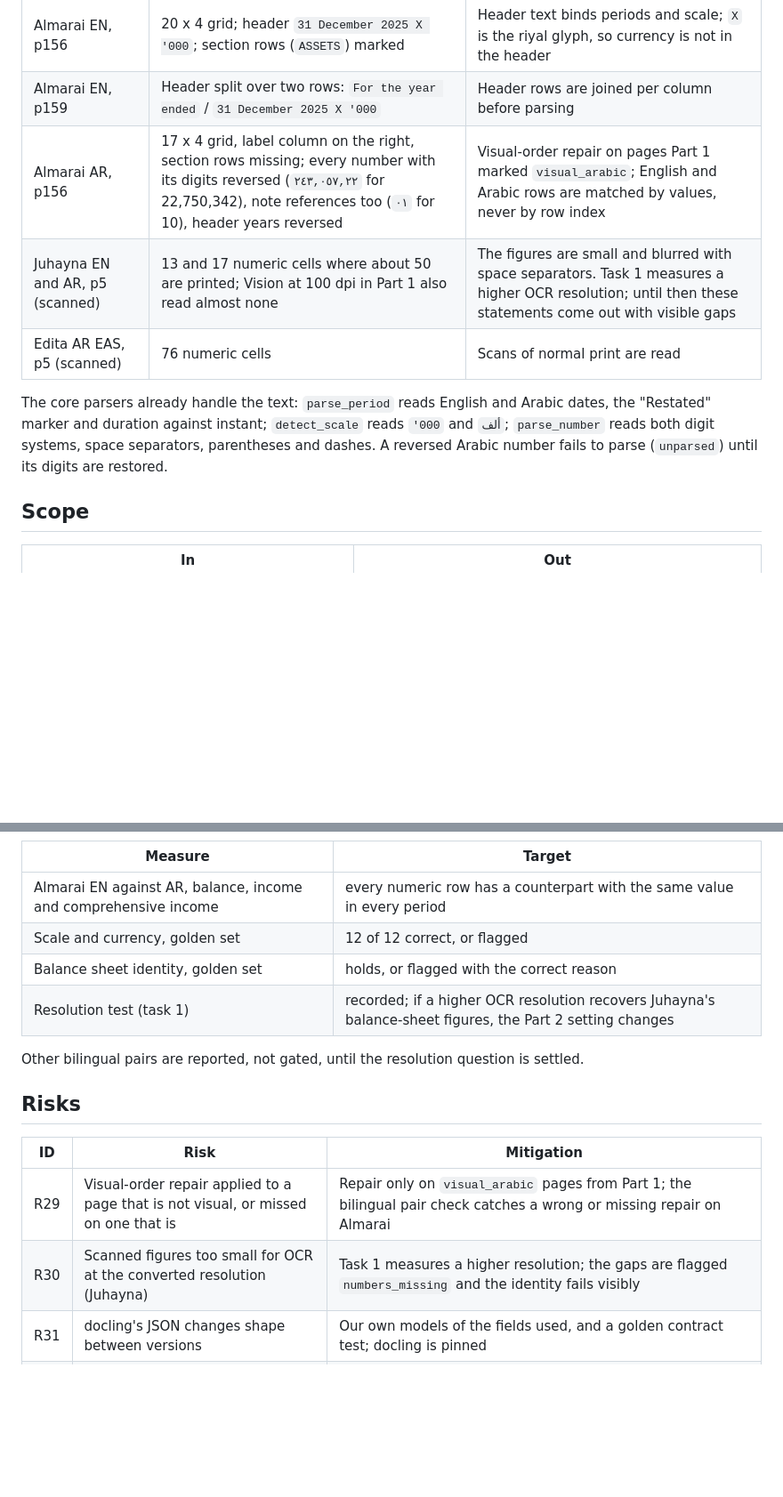
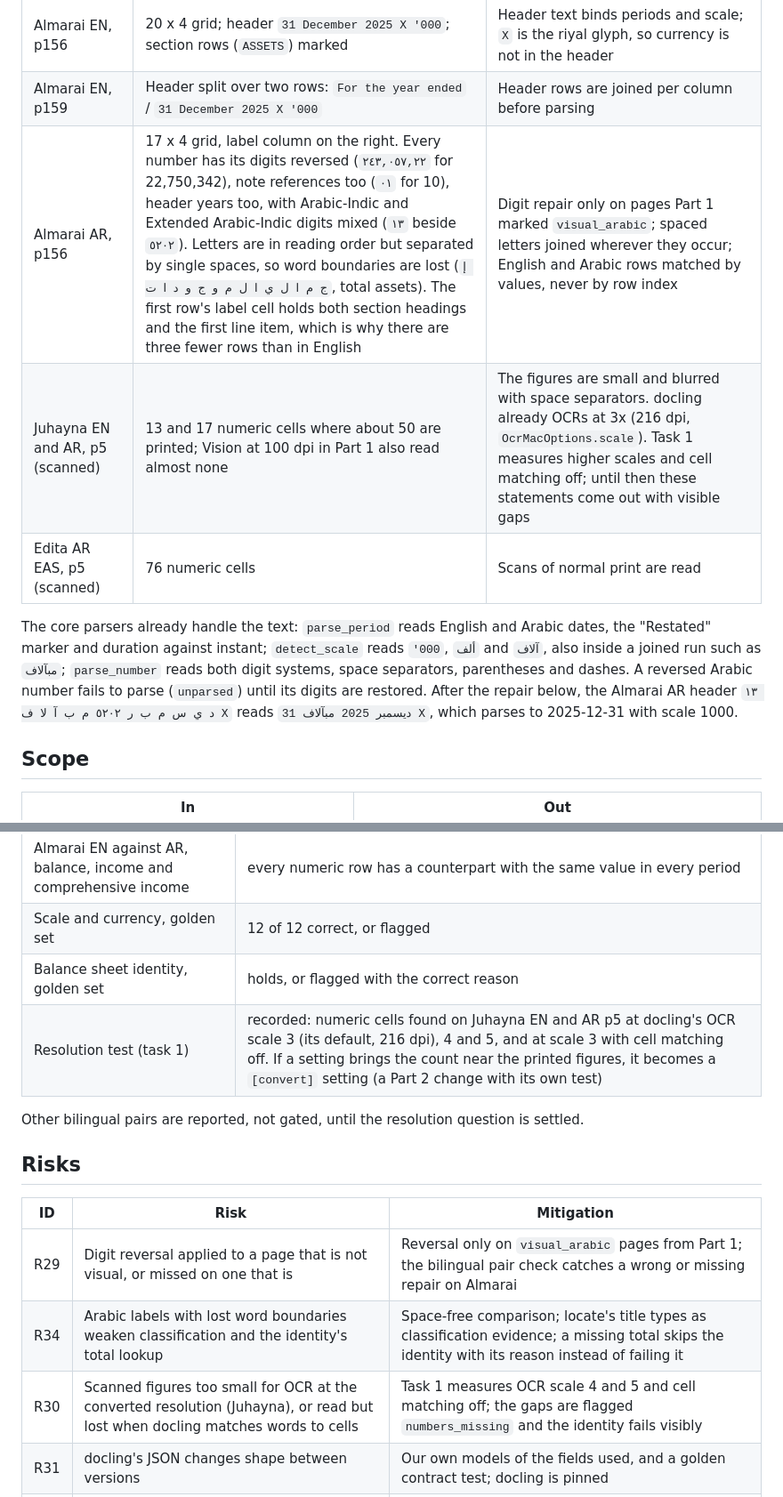
Before and after one commit to noah-mclain/financial-reports-analysis-model, a Markdown page: docs/blueprint/11-ingest-structure.md, 2 parts joined by grey strips. Shown at 89% size. GitHub-like rendering; blank space fills up the shorter version.

```diff
--- a/docs/blueprint/11-ingest-structure.md
+++ b/docs/blueprint/11-ingest-structure.md
@@ -28,14 +28,16 @@ Read from the golden docling output of Part 2 (2026-09-29):
 |----------|--------------------|-------------|
 | Almarai EN, p156 | 20 x 4 grid; header `31 December 2025 X '000`; section rows (`ASSETS`) marked | Header text binds periods and scale; `X` is the riyal glyph, so currency is not in the header |
 | Almarai EN, p159 | Header split over two rows: `For the year ended` / `31 December 2025 X '000` | Header rows are joined per column before parsing |
-| Almarai AR, p156 | 17 x 4 grid, label column on the right, section rows missing; every number with its digits reversed (`٢٤٣,٠٥٧,٢٢` for 22,750,342), note references too (`٠١` for 10), header years reversed | Visual-order repair on pages Part 1 marked `visual_arabic`; English and Arabic rows are matched by values, never by row index |
-| Juhayna EN and AR, p5 (scanned) | 13 and 17 numeric cells where about 50 are printed; Vision at 100 dpi in Part 1 also read almost none | The figures are small and blurred with space separators. Task 1 measures a higher OCR resolution; until then these statements come out with visible gaps |
+| Almarai AR, p156 | 17 x 4 grid, label column on the right. Every number has its digits reversed (`٢٤٣,٠٥٧,٢٢` for 22,750,342), note references too (`٠١` for 10), header years too, with Arabic-Indic and Extended Arabic-Indic digits mixed (`۱۳` beside `٥٢٠٢`). Letters are in reading order but separated by single spaces, so word boundaries are lost (`إ ج م ا ل ي ا ل م و ج و د ا ت`, total assets). The first row's label cell holds both section headings and the first line item, which is why there are three fewer rows than in English | Digit repair only on pages Part 1 marked `visual_arabic`; spaced letters joined wherever they occur; English and Arabic rows matched by values, never by row index |
+| Juhayna EN and AR, p5 (scanned) | 13 and 17 numeric cells where about 50 are printed; Vision at 100 dpi in Part 1 also read almost none | The figures are small and blurred with space separators. docling already OCRs at 3x (216 dpi, `OcrMacOptions.scale`). Task 1 measures higher scales and cell matching off; until then these statements come out with visible gaps |
 | Edita AR EAS, p5 (scanned) | 76 numeric cells | Scans of normal print are read |
 
 The core parsers already handle the text: `parse_period` reads English and Arabic dates, the
-"Restated" marker and duration against instant; `detect_scale` reads `'000` and `ألف`;
+"Restated" marker and duration against instant; `detect_scale` reads `'000`, `ألف` and `آلاف`, also inside a joined run such as `مبآلاف`;
 `parse_number` reads both digit systems, space separators, parentheses and dashes. A reversed
-Arabic number fails to parse (`unparsed`) until its digits are restored.
+Arabic number fails to parse (`unparsed`) until its digits are restored. After the repair below,
+the Almarai AR header `۱۳ د ي س م ب ر ٥٢٠٢ م ب آ لا ف X` reads `31 ديسمبر 2025 مبآلاف X`,
+which parses to 2025-12-31 with scale 1000.
 
 ## Scope
 
@@ -265,7 +280,7 @@ matched by their values in every period; a numeric row with no counterpart is a
 | Almarai EN against AR, balance, income and comprehensive income | every numeric row has a counterpart with the same value in every period |
 | Scale and currency, golden set | 12 of 12 correct, or flagged |
 | Balance sheet identity, golden set | holds, or flagged with the correct reason |
-| Resolution test (task 1) | recorded; if a higher OCR resolution recovers Juhayna's balance-sheet figures, the Part 2 setting changes |
+| Resolution test (task 1) | recorded: numeric cells found on Juhayna EN and AR p5 at docling's OCR scale 3 (its default, 216 dpi), 4 and 5, and at scale 3 with cell matching off. If a setting brings the count near the printed figures, it becomes a `[convert]` setting (a Part 2 change with its own test) |
 
 Other bilingual pairs are reported, not gated, until the resolution question is settled.
 
@@ -273,8 +288,9 @@ Other bilingual pairs are reported, not gated, until the resolution question is
 
 | ID | Risk | Mitigation |
 |----|------|------------|
-| R29 | Visual-order repair applied to a page that is not visual, or missed on one that is | Repair only on `visual_arabic` pages from Part 1; the bilingual pair check catches a wrong or missing repair on Almarai |
-| R30 | Scanned figures too small for OCR at the converted resolution (Juhayna) | Task 1 measures a higher resolution; the gaps are flagged `numbers_missing` and the identity fails visibly |
+| R29 | Digit reversal applied to a page that is not visual, or missed on one that is | Reversal only on `visual_arabic` pages from Part 1; the bilingual pair check catches a wrong or missing repair on Almarai |
+| R34 | Arabic labels with lost word boundaries weaken classification and the identity's total lookup | Space-free comparison; locate's title types as classification evidence; a missing total skips the identity with its reason instead of failing it |
+| R30 | Scanned figures too small for OCR at the converted resolution (Juhayna), or read but lost when docling matches words to cells | Task 1 measures OCR scale 4 and 5 and cell matching off; the gaps are flagged `numbers_missing` and the identity fails visibly |
 | R31 | docling's JSON changes shape between versions | Our own models of the fields used, and a golden contract test; docling is pinned |
 | R32 | A notes table taken for a primary statement | Note headings, taxonomy hits and period headers as evidence, every decision recorded in `tables`, and the balance identity as a backstop |
 | R33 | Glyph currencies with no currency word near the statement | Document-level inference, flagged `currency_inferred`; the manifest scores it |
```
Also changed, not shown: other parts of docs/blueprint/11-ingest-structure.md (+27 -14 lines).
